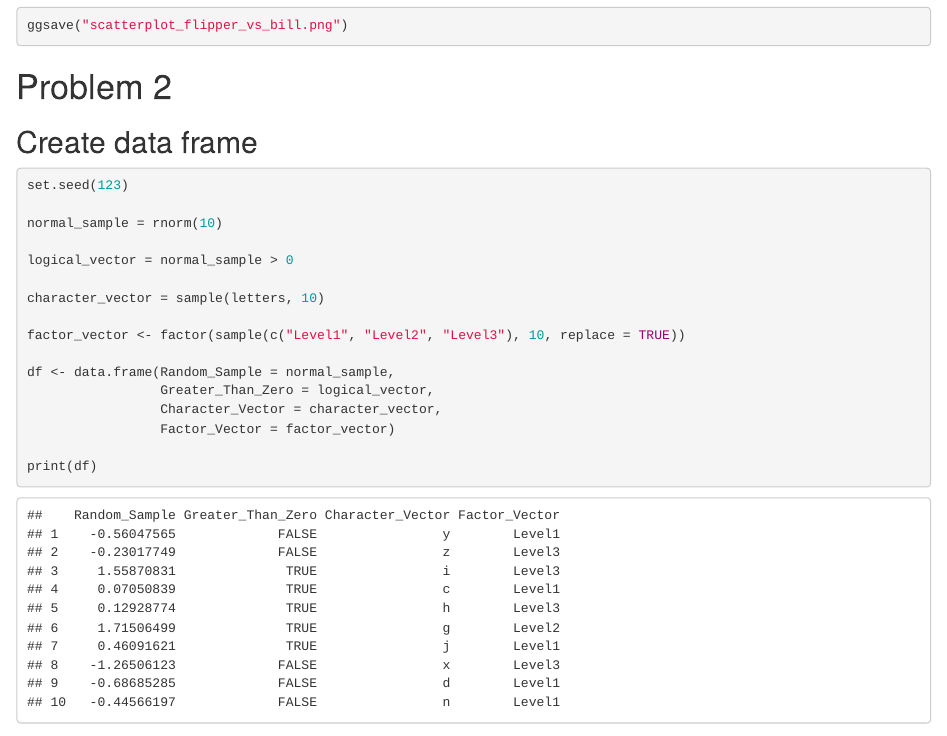
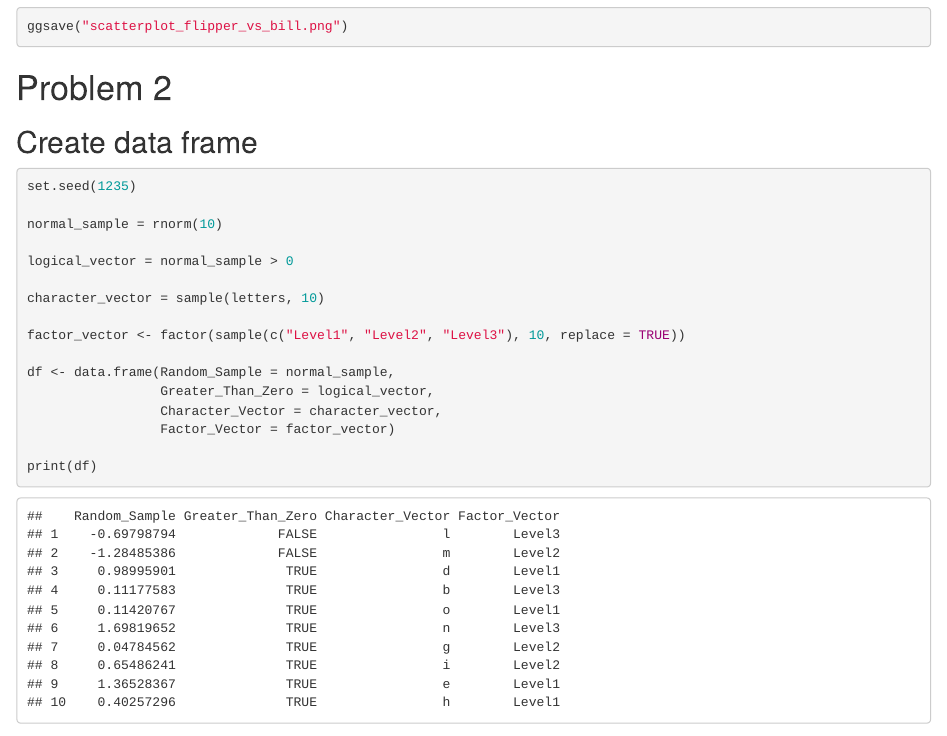
Before and after one commit to zhenkunnFang/p8105_hw1_zf2352, an R Markdown document (p8105_hw1_zf2352.Rmd): the page in a window 1100 px wide, from 1980 px down before the commit and from 2000 px down after it, so that both start at the same text. The pictures show the output file p8105_hw1_zf2352.html that the author committed with the source, opened offline.

Commit message:
all checked. hw solved

````diff
--- a/p8105_hw1_zf2352.Rmd
+++ b/p8105_hw1_zf2352.Rmd
@@ -70,7 +71,7 @@ ggsave("scatterplot_flipper_vs_bill.png")
 
 ## Create data frame
 ```{r}
-set.seed(123)
+set.seed(1235)
 
 normal_sample = rnorm(10)
 
````
Also changed, not shown: p8105_hw1_zf2352.html, p8105_hw1_zf2352.Rmd (3 more changed lines).
